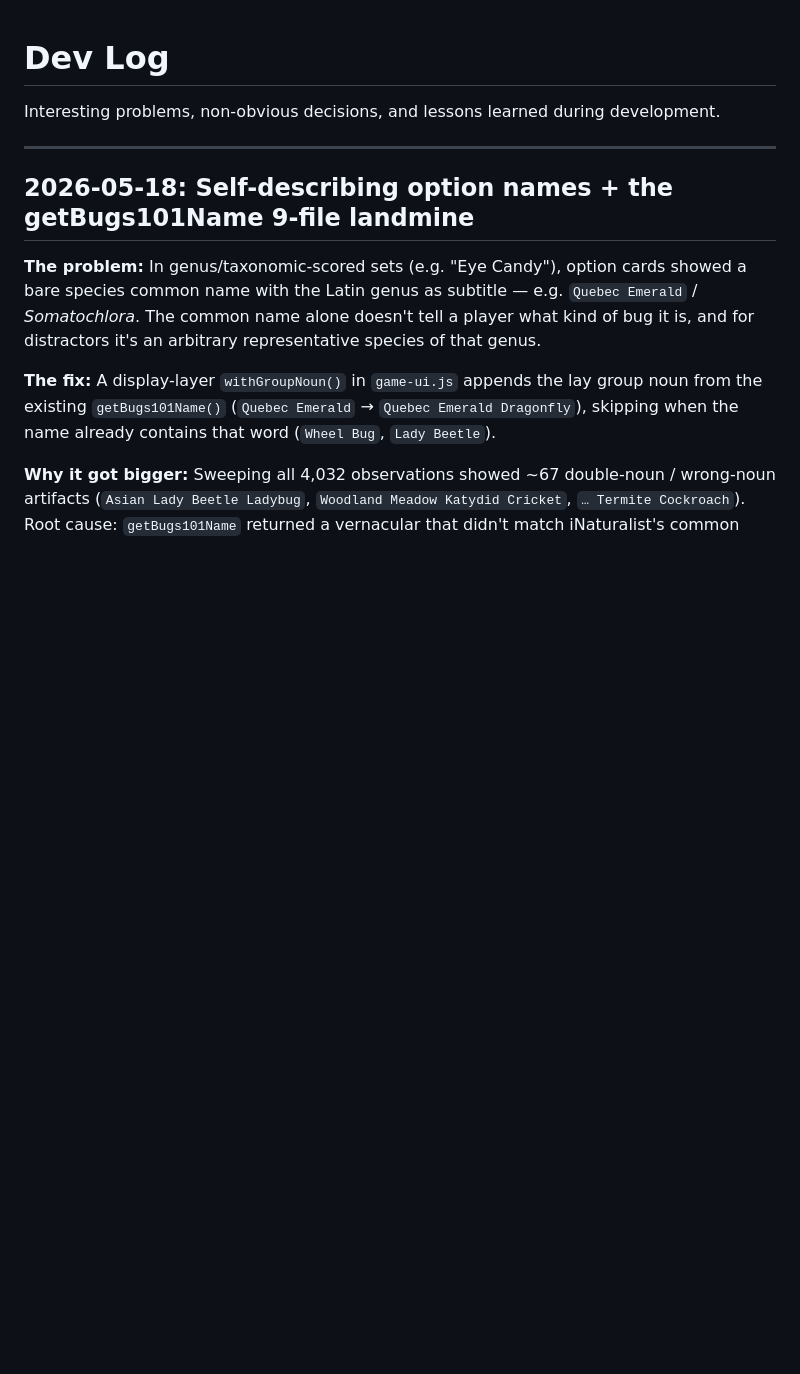
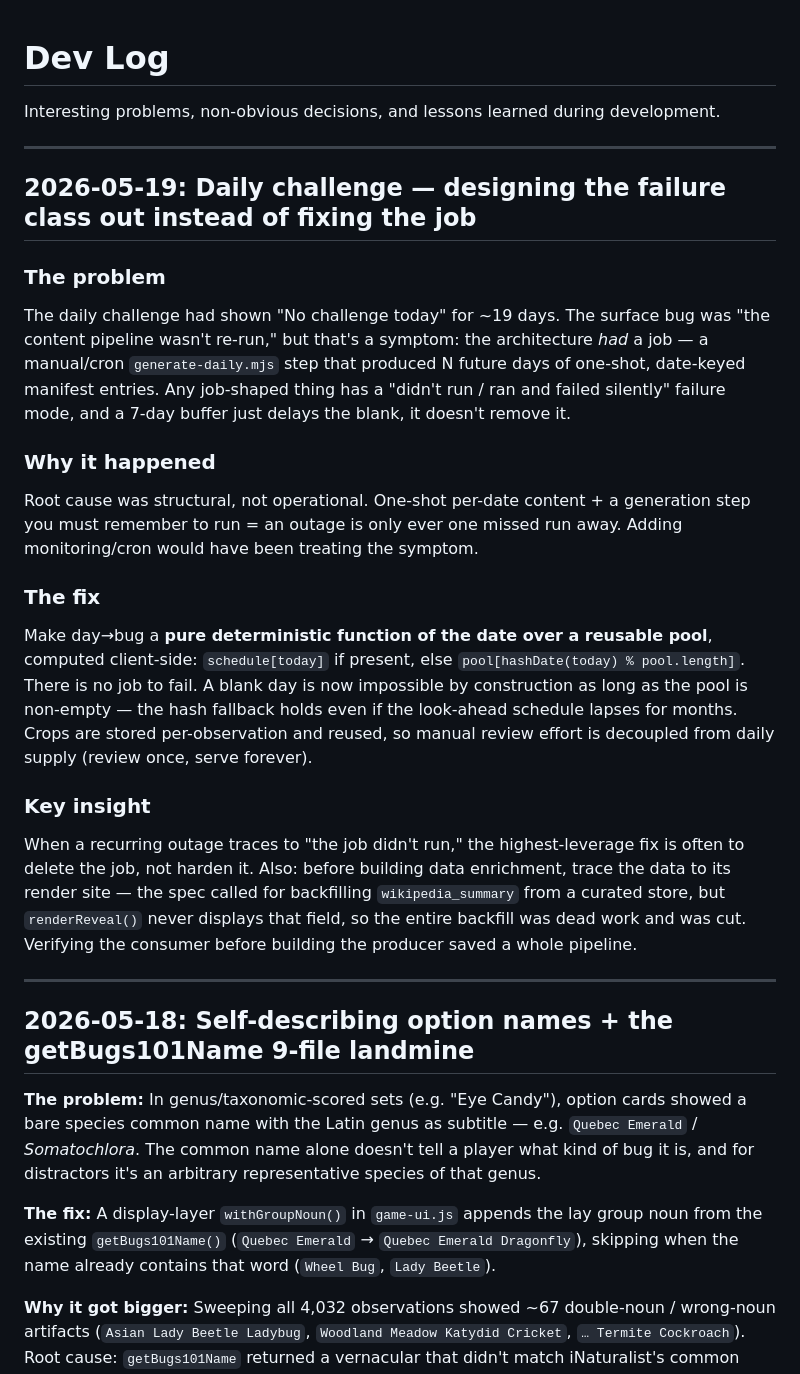
Before and after one commit to dewanggogte/whats-that-bug, a Markdown page: docs/DEVLOG.md, the part around the change. Rendered like a GitHub page; blank space fills up the shorter version.

Commit message:
docs: DEVLOG entry — designing the daily-challenge failure class out
Co-Authored-By: Claude Opus 4.7 (1M context) <noreply@anthropic.com>

```diff
--- a/docs/DEVLOG.md
+++ b/docs/DEVLOG.md
@@ -1,6 +1,26 @@
 # Dev Log
 
 Interesting problems, non-obvious decisions, and lessons learned during development.
+
+---
+
+## 2026-05-19: Daily challenge — designing the failure class out instead of fixing the job
+
+### The problem
+
+The daily challenge had shown "No challenge today" for ~19 days. The surface bug was "the content pipeline wasn't re-run," but that's a symptom: the architecture *had* a job — a manual/cron `generate-daily.mjs` step that produced N future days of one-shot, date-keyed manifest entries. Any job-shaped thing has a "didn't run / ran and failed silently" failure mode, and a 7-day buffer just delays the blank, it doesn't remove it.
+
+### Why it happened
+
+Root cause was structural, not operational. One-shot per-date content + a generation step you must remember to run = an outage is only ever one missed run away. Adding monitoring/cron would have been treating the symptom.
+
+### The fix
+
+Make day→bug a **pure deterministic function of the date over a reusable pool**, computed client-side: `schedule[today]` if present, else `pool[hashDate(today) % pool.length]`. There is no job to fail. A blank day is now impossible by construction as long as the pool is non-empty — the hash fallback holds even if the look-ahead schedule lapses for months. Crops are stored per-observation and reused, so manual review effort is decoupled from daily supply (review once, serve forever).
+
+### Key insight
+
+When a recurring outage traces to "the job didn't run," the highest-leverage fix is often to delete the job, not harden it. Also: before building data enrichment, trace the data to its render site — the spec called for backfilling `wikipedia_summary` from a curated store, but `renderReveal()` never displays that field, so the entire backfill was dead work and was cut. Verifying the consumer before building the producer saved a whole pipeline.
 
 ---
 
```
